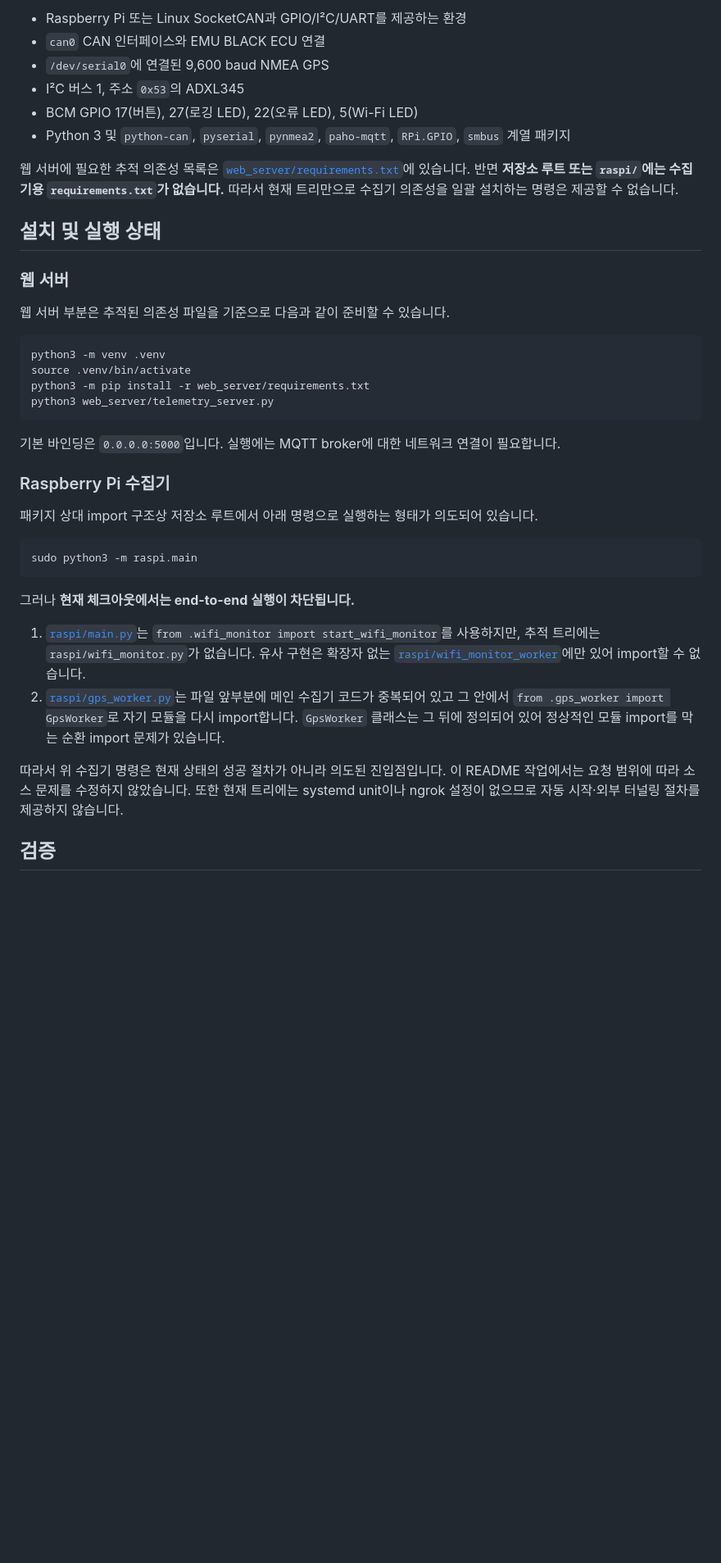
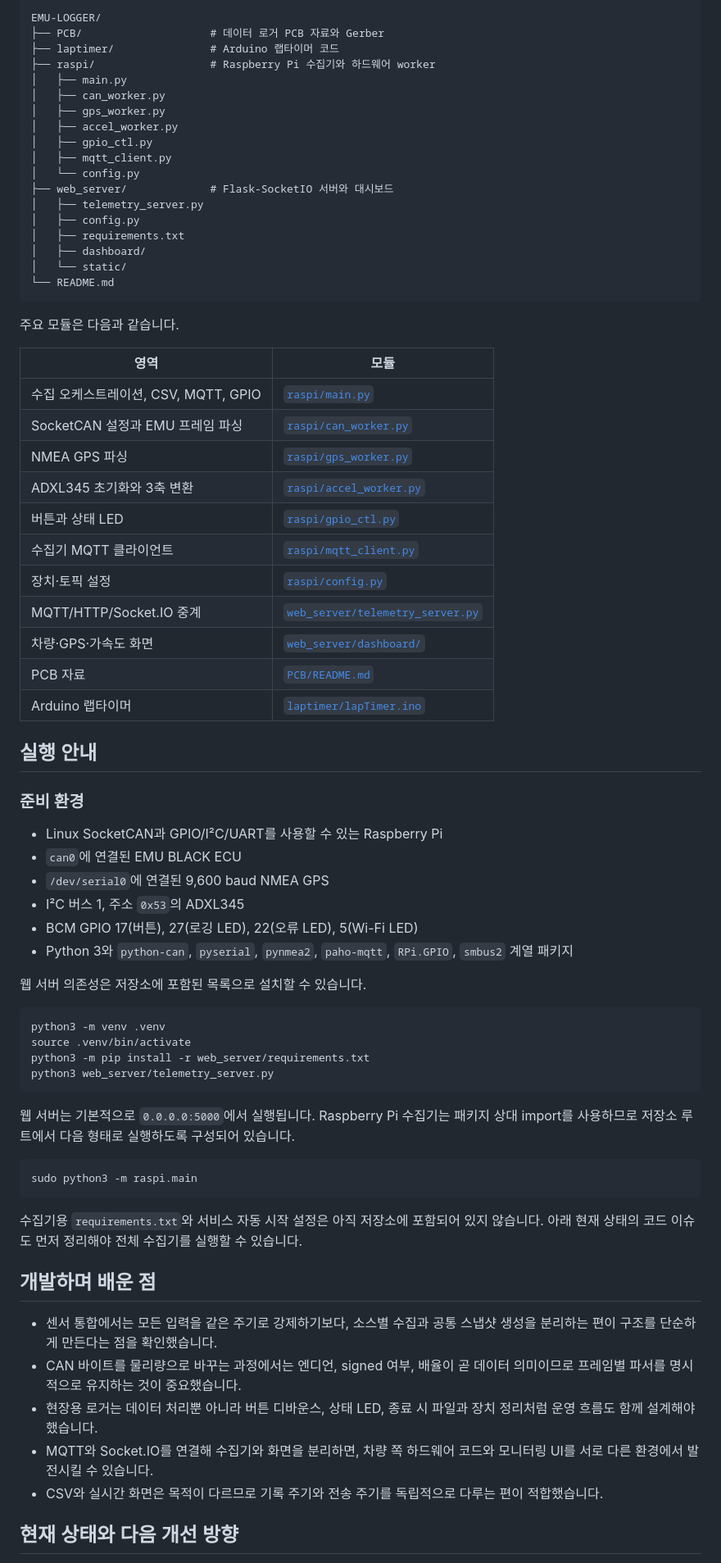
Before and after one commit to hackisha/EMU-LOGGER, a Markdown page: README.md, the part around one of its changes. Shown at 82% size. Rendered like a GitHub page; blank space fills up the shorter version.

Commit message:
docs: refocus README on the development process

````diff
--- a/README.md
+++ b/README.md
@@ -51,18 +81,53 @@ flowchart LR
 
-- Raspberry Pi 또는 Linux SocketCAN과 GPIO/I²C/UART를 제공하는 환경
-- `can0` CAN 인터페이스와 EMU BLACK ECU 연결
+```text
+EMU-LOGGER/
+├── PCB/                    # 데이터 로거 PCB 자료와 Gerber
+├── laptimer/               # Arduino 랩타이머 코드
+├── raspi/                  # Raspberry Pi 수집기와 하드웨어 worker
+│   ├── main.py
+│   ├── can_worker.py
+│   ├── gps_worker.py
+│   ├── accel_worker.py
+│   ├── gpio_ctl.py
+│   ├── mqtt_client.py
+│   └── config.py
+├── web_server/             # Flask-SocketIO 서버와 대시보드
+│   ├── telemetry_server.py
+│   ├── config.py
+│   ├── requirements.txt
+│   ├── dashboard/
+│   └── static/
+└── README.md
+```
+
+주요 모듈은 다음과 같습니다.
+
+| 영역 | 모듈 |
+| --- | --- |
+| 수집 오케스트레이션, CSV, MQTT, GPIO | [`raspi/main.py`](raspi/main.py) |
+| SocketCAN 설정과 EMU 프레임 파싱 | [`raspi/can_worker.py`](raspi/can_worker.py) |
+| NMEA GPS 파싱 | [`raspi/gps_worker.py`](raspi/gps_worker.py) |
+| ADXL345 초기화와 3축 변환 | [`raspi/accel_worker.py`](raspi/accel_worker.py) |
+| 버튼과 상태 LED | [`raspi/gpio_ctl.py`](raspi/gpio_ctl.py) |
+| 수집기 MQTT 클라이언트 | [`raspi/mqtt_client.py`](raspi/mqtt_client.py) |
+| 장치·토픽 설정 | [`raspi/config.py`](raspi/config.py) |
+| MQTT/HTTP/Socket.IO 중계 | [`web_server/telemetry_server.py`](web_server/telemetry_server.py) |
+| 차량·GPS·가속도 화면 | [`web_server/dashboard/`](web_server/dashboard/) |
+| PCB 자료 | [`PCB/README.md`](PCB/README.md) |
+| Arduino 랩타이머 | [`laptimer/lapTimer.ino`](laptimer/lapTimer.ino) |
+
+## 실행 안내
+
+### 준비 환경
+
+- Linux SocketCAN과 GPIO/I²C/UART를 사용할 수 있는 Raspberry Pi
+- `can0`에 연결된 EMU BLACK ECU
 - `/dev/serial0`에 연결된 9,600 baud NMEA GPS
 - I²C 버스 1, 주소 `0x53`의 ADXL345
 - BCM GPIO 17(버튼), 27(로깅 LED), 22(오류 LED), 5(Wi-Fi LED)
-- Python 3 및 `python-can`, `pyserial`, `pynmea2`, `paho-mqtt`, `RPi.GPIO`, `smbus` 계열 패키지
+- Python 3와 `python-can`, `pyserial`, `pynmea2`, `paho-mqtt`, `RPi.GPIO`, `smbus2` 계열 패키지
 
-웹 서버에 필요한 추적 의존성 목록은 [`web_server/requirements.txt`](web_server/requirements.txt)에 있습니다. 반면 **저장소 루트 또는 `raspi/`에는 수집기용 `requirements.txt`가 없습니다.** 따라서 현재 트리만으로 수집기 의존성을 일괄 설치하는 명령은 제공할 수 없습니다.
-
-## 설치 및 실행 상태
-
-### 웹 서버
-
-웹 서버 부분은 추적된 의존성 파일을 기준으로 다음과 같이 준비할 수 있습니다.
+웹 서버 의존성은 저장소에 포함된 목록으로 설치할 수 있습니다.
 
 ```bash
 python3 -m venv .venv
@@ -71,22 +136,21 @@ python3 -m pip install -r web_server/requirements.txt
 python3 web_server/telemetry_server.py
 ```
 
-기본 바인딩은 `0.0.0.0:5000`입니다. 실행에는 MQTT broker에 대한 네트워크 연결이 필요합니다.
-
-### Raspberry Pi 수집기
-
-패키지 상대 import 구조상 저장소 루트에서 아래 명령으로 실행하는 형태가 의도되어 있습니다.
+웹 서버는 기본적으로 `0.0.0.0:5000`에서 실행됩니다. Raspberry Pi 수집기는 패키지 상대 import를 사용하므로 저장소 루트에서 다음 형태로 실행하도록 구성되어 있습니다.
 
 ```bash
 sudo python3 -m raspi.main
 ```
 
-그러나 **현재 체크아웃에서는 end-to-end 실행이 차단됩니다.**
+수집기용 `requirements.txt`와 서비스 자동 시작 설정은 아직 저장소에 포함되어 있지 않습니다. 아래 현재 상태의 코드 이슈도 먼저 정리해야 전체 수집기를 실행할 수 있습니다.
 
-1. [`raspi/main.py`](raspi/main.py)는 `from .wifi_monitor import start_wifi_monitor`를 사용하지만, 추적 트리에는 `raspi/wifi_monitor.py`가 없습니다. 유사 구현은 확장자 없는 [`raspi/wifi_monitor_worker`](raspi/wifi_monitor_worker)에만 있어 import할 수 없습니다.
-2. [`raspi/gps_worker.py`](raspi/gps_worker.py)는 파일 앞부분에 메인 수집기 코드가 중복되어 있고 그 안에서 `from .gps_worker import GpsWorker`로 자기 모듈을 다시 import합니다. `GpsWorker` 클래스는 그 뒤에 정의되어 있어 정상적인 모듈 import를 막는 순환 import 문제가 있습니다.
+## 개발하며 배운 점
 
-따라서 위 수집기 명령은 현재 상태의 성공 절차가 아니라 의도된 진입점입니다. 이 README 작업에서는 요청 범위에 따라 소스 문제를 수정하지 않았습니다. 또한 현재 트리에는 systemd unit이나 ngrok 설정이 없으므로 자동 시작·외부 터널링 절차를 제공하지 않습니다.
+- 센서 통합에서는 모든 입력을 같은 주기로 강제하기보다, 소스별 수집과 공통 스냅샷 생성을 분리하는 편이 구조를 단순하게 만든다는 점을 확인했습니다.
+- CAN 바이트를 물리량으로 바꾸는 과정에서는 엔디언, signed 여부, 배율이 곧 데이터 의미이므로 프레임별 파서를 명시적으로 유지하는 것이 중요했습니다.
+- 현장용 로거는 데이터 처리뿐 아니라 버튼 디바운스, 상태 LED, 종료 시 파일과 장치 정리처럼 운영 흐름도 함께 설계해야 했습니다.
+- MQTT와 Socket.IO를 연결해 수집기와 화면을 분리하면, 차량 쪽 하드웨어 코드와 모니터링 UI를 서로 다른 환경에서 발전시킬 수 있습니다.
+- CSV와 실시간 화면은 목적이 다르므로 기록 주기와 전송 주기를 독립적으로 다루는 편이 적합했습니다.
 
-## 검증
+## 현재 상태와 다음 개선 방향
 
````
Also changed, not shown: other parts of README.md (+69 -82 lines).
